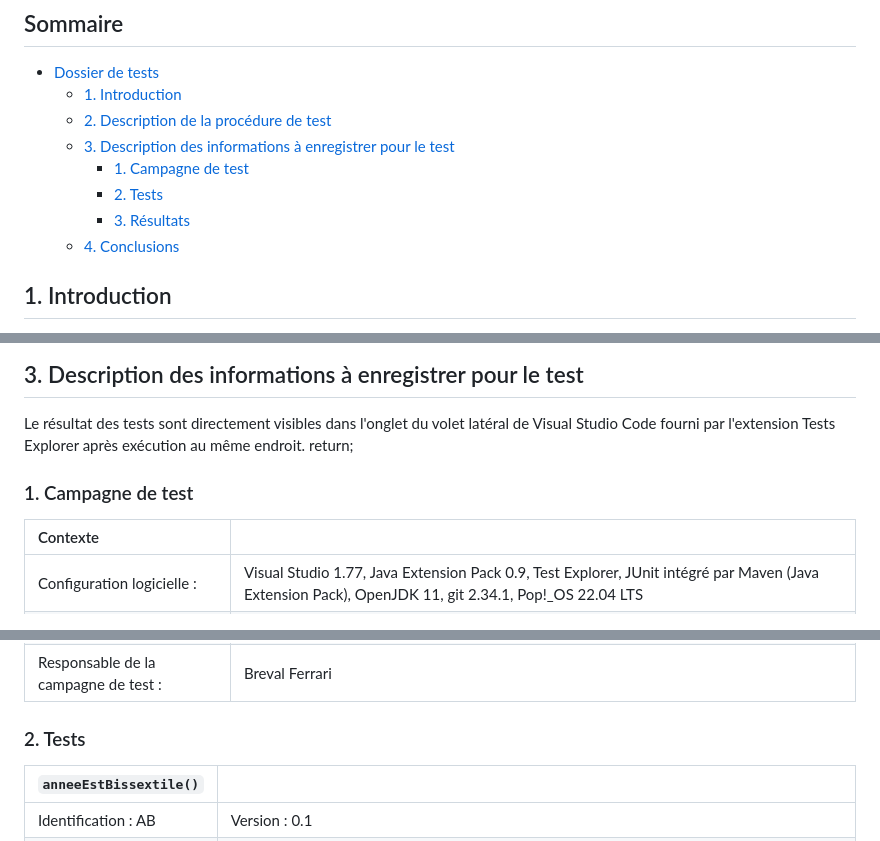
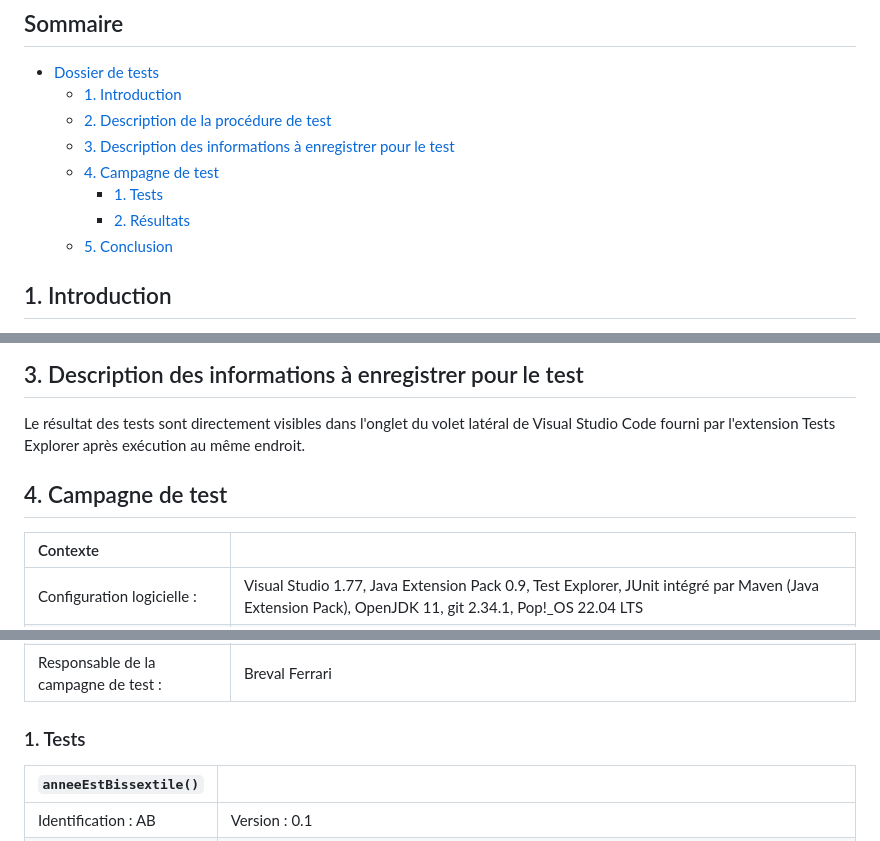
Before and after one commit to p6nj/tpjava, a Markdown page: doc/Dossier de test.md, 3 parts joined by grey strips. GitHub-like rendering.

Commit message:
fix typos

```diff
--- a/doc/Dossier de test.md
+++ b/doc/Dossier de test.md
@@ -8,10 +8,10 @@ author: Breval Ferrari
   - [1. Introduction](#1-introduction)
   - [2. Description de la procédure de test](#2-description-de-la-procédure-de-test)
   - [3. Description des informations à enregistrer pour le test](#3-description-des-informations-à-enregistrer-pour-le-test)
-    - [1. Campagne de test](#1-campagne-de-test)
-    - [2. Tests](#2-tests)
-    - [3. Résultats](#3-résultats)
-  - [4. Conclusions](#4-conclusions)
+  - [4. Campagne de test](#4-campagne-de-test)
+    - [1. Tests](#1-tests)
+    - [2. Résultats](#2-résultats)
+  - [5. Conclusion](#5-conclusion)
 
 ## 1. Introduction
 Ce dossier de test est destiné à tester les différentes classes du TP. Comme actuellement seuls les packages `vue`, `modele` et plus tard `controlleur` sont utilisés, il s'agira de tester les méthodes de la version des classes `Date` du package `modele`. Notez que l'énoncé nous demande de tester la méthode `dernierJourDuMois()` mais que le nom de cette fonction dans le projet actuel est `nbJoursDansMois()` ; cela n'affecte pas le comportement de la fonction et donc le test associé.
@@ -21,8 +21,8 @@ Les tests seront tous conçus dans ce dossier puis développés, exécutés et e
 
 ## 3. Description des informations à enregistrer pour le test
 Le résultat des tests sont directement visibles dans l'onglet du volet latéral de Visual Studio Code fourni par l'extension Tests Explorer après exécution au même endroit.
-return;
-### 1. Campagne de test
+
+## 4. Campagne de test
 | Contexte                             |                                                                                                                                                      |
 | :----------------------------------- | :--------------------------------------------------------------------------------------------------------------------------------------------------- |
 | Configuration logicielle :           | Visual Studio 1.77, Java Extension Pack 0.9, Test Explorer, JUnit intégré par Maven (Java Extension Pack), OpenJDK 11, git 2.34.1, Pop!_OS 22.04 LTS |
@@ -31,7 +31,7 @@ return;
 | Tests à appliquer :                  | CT                                                                                                                                                   |
 | Responsable de la campagne de test : | Breval Ferrari                                                                                                                                       |
 
-### 2. Tests<!-- date +"%d/%m/%Y" -->
+### 1. Tests<!-- date +"%d/%m/%Y" -->
 | `anneeEstBissextile()` |                                                                                                            |
 | :--------------------- | :--------------------------------------------------------------------------------------------------------- |
 | Identification : AB    | Version : 0.1                                                                                              |
```
Also changed, not shown: other parts of doc/Dossier de test.md (+2 -2 lines).
